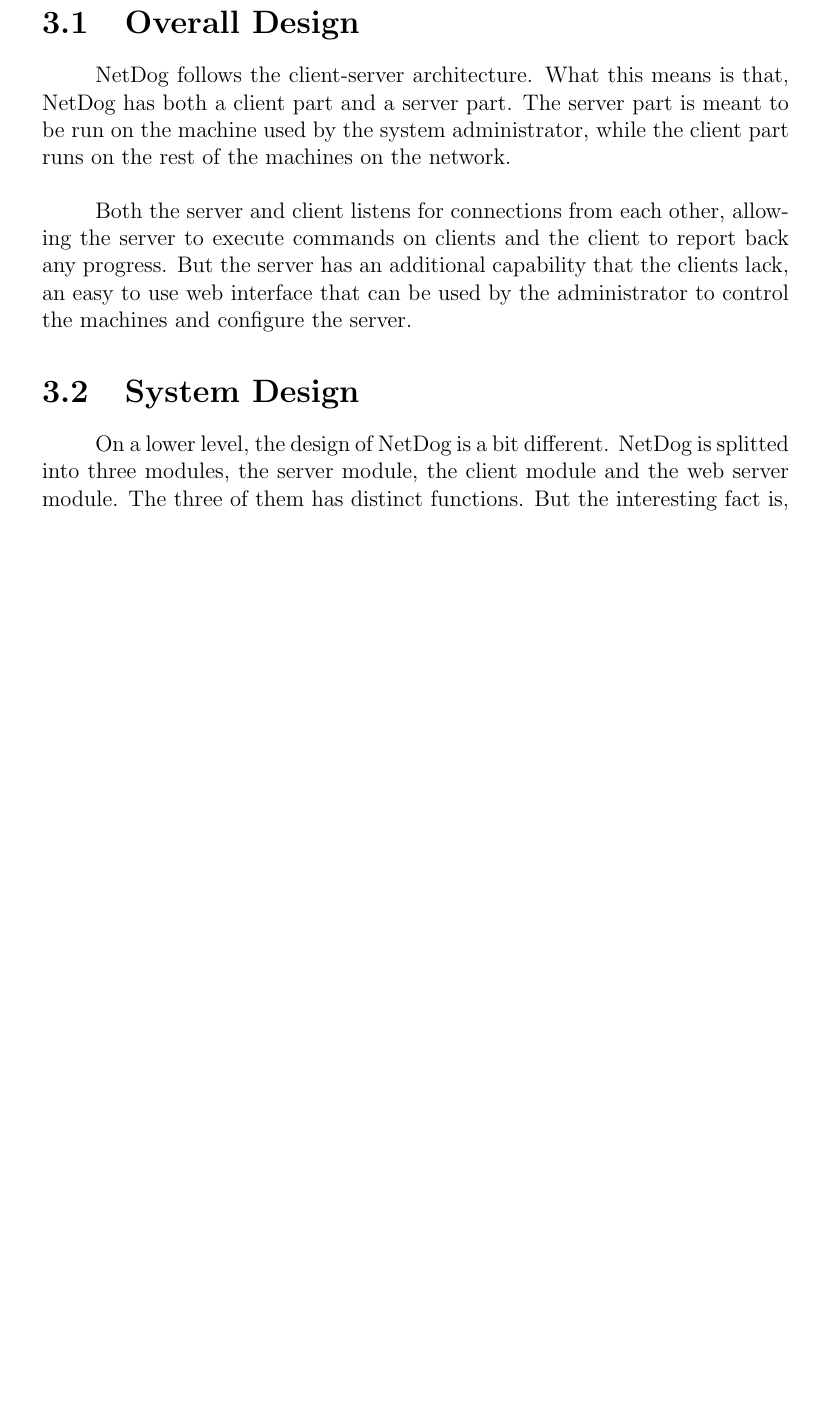
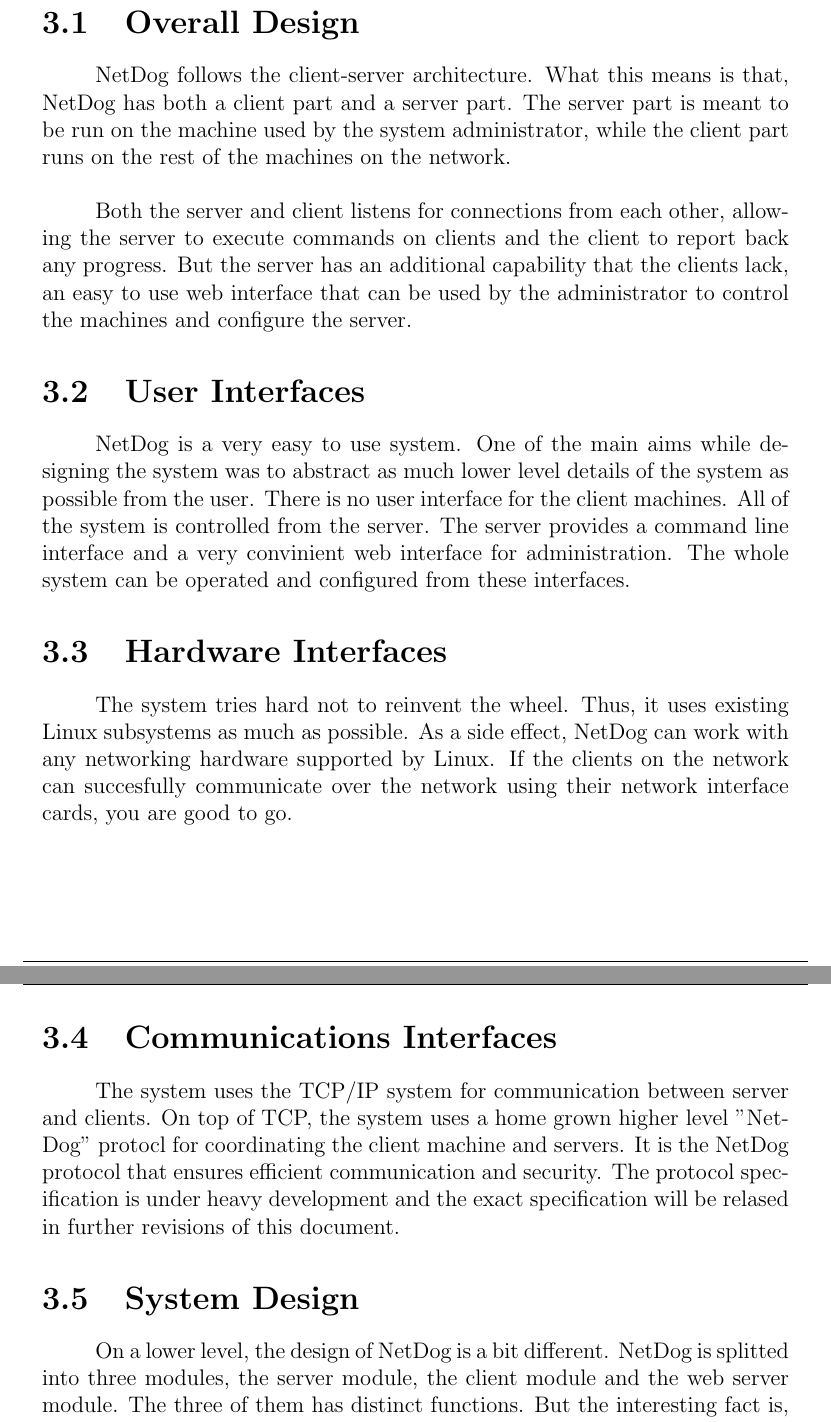
Before and after one commit to karuvally/project_green, a LaTeX document (doc/report/master.tex, which reads doc/report/design.tex): part of page 10 of 18 before the commit and two parts of pages 11 and 12 of 19 after it, the two joined at a grey line, cut so that both start at the same text, the shorter picture padded with empty space. Compiled offline with pdfLaTeX.

Commit message:
updated overall design

```diff
--- a/doc/report/design.tex
+++ b/doc/report/design.tex
@@ -12,6 +12,29 @@ the server to execute commands on clients and the client to report back any
 progress. But the server has an additional capability that the clients lack, an
 easy to use web interface that can be used by the administrator to control the
 machines and configure the server.
+
+\section{User Interfaces}
+NetDog is a very easy to use system. One of the main aims while designing the
+system was to abstract as much lower level details of the system as possible
+from the user. There is no user interface for the client machines. All of the
+system is controlled from the server. The server provides a command line
+interface and a very convinient web interface for administration. The whole
+system can be operated and configured from these interfaces.
+
+\section{Hardware Interfaces}
+The system tries hard not to reinvent the wheel. Thus, it uses existing Linux
+subsystems as much as possible. As a side effect, NetDog can work with any
+networking hardware supported by Linux. If the clients on the network can
+succesfully communicate over the network using their network interface cards,
+you are good to go.
+
+\section{Communications Interfaces}
+The system uses the TCP/IP system for communication between server and clients.
+On top of TCP, the system uses a home grown higher level "NetDog" protocl for
+coordinating the client machine and servers. It is the NetDog protocol that
+ensures efficient communication and security. The protocol specification is
+under heavy development and the exact specification will be relased in further
+revisions of this document.
 
 \section{System Design}
 \par
```
Also changed, not shown: doc/report/requirements.tex (+23 -0 lines), doc/report/design.tex (4 more changed lines), 1 other file.
